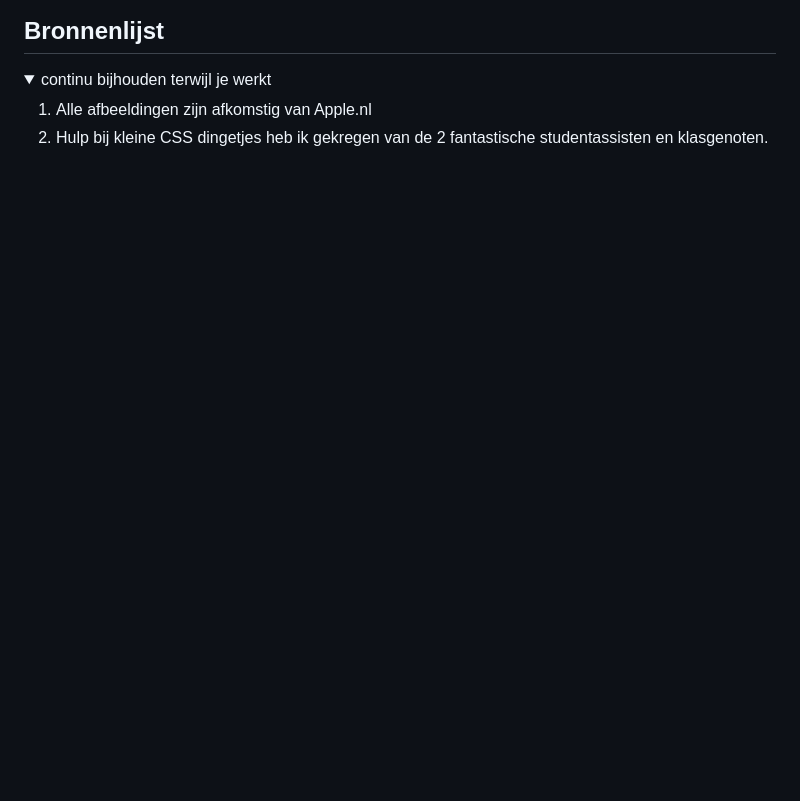
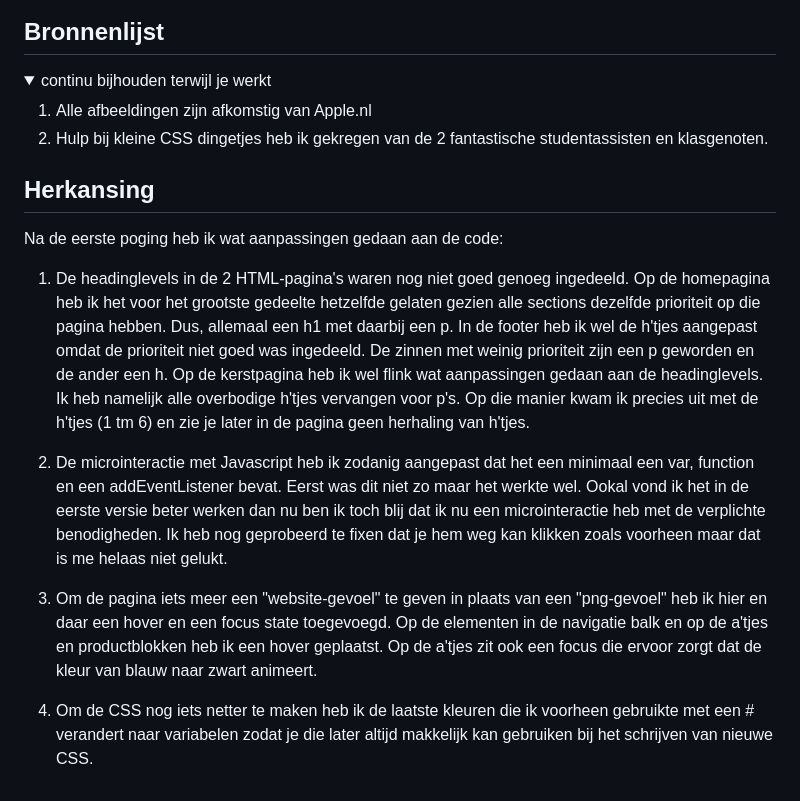
Before and after one commit to karshoutman/FED, a Markdown page: README.md, the part around the change. GitHub-like rendering; blank space fills up the shorter version.

```diff
--- a/README.md
+++ b/README.md
@@ -275,3 +275,16 @@ Nb. Door *open* toe te voegen aan een *details* element kun je deze standaard op
   2. Hulp bij kleine CSS dingetjes heb ik gekregen van de 2 fantastische studentassisten en klasgenoten.
 
 </details>
+
+## Herkansing
+
+Na de eerste poging heb ik wat aanpassingen gedaan aan de code:
+
+1. De headinglevels in de 2 HTML-pagina's waren nog niet goed genoeg ingedeeld. Op de homepagina heb ik het voor het grootste gedeelte hetzelfde gelaten gezien alle sections dezelfde prioriteit op die pagina hebben. Dus, allemaal een h1 met daarbij een p. In de footer heb ik wel de h'tjes aangepast omdat de prioriteit niet goed was ingedeeld. De zinnen met weinig prioriteit zijn een p geworden en de ander een h.
+Op de kerstpagina heb ik wel flink wat aanpassingen gedaan aan de headinglevels. Ik heb namelijk alle overbodige h'tjes vervangen voor p's. Op die manier kwam ik precies uit met de h'tjes (1 tm 6) en zie je later in de pagina geen herhaling van h'tjes.
+
+2. De microinteractie met Javascript heb ik zodanig aangepast dat het een minimaal een var, function en een addEventListener bevat. Eerst was dit niet zo maar het werkte wel. Ookal vond ik het in de eerste versie beter werken dan nu ben ik toch blij dat ik nu een microinteractie heb met de verplichte benodigheden. Ik heb nog geprobeerd te fixen dat je hem weg kan klikken zoals voorheen maar dat is me helaas niet gelukt.
+
+3. Om de pagina iets meer een "website-gevoel" te geven in plaats van een "png-gevoel" heb ik hier en daar een hover en een focus state toegevoegd. Op de elementen in de navigatie balk en op de a'tjes en productblokken heb ik een hover geplaatst. Op de a'tjes zit ook een focus die ervoor zorgt dat de kleur van blauw naar zwart animeert.
+
+4. Om de CSS nog iets netter te maken heb ik de laatste kleuren die ik voorheen gebruikte met een # verandert naar variabelen zodat je die later altijd makkelijk kan gebruiken bij het schrijven van nieuwe CSS.
```
